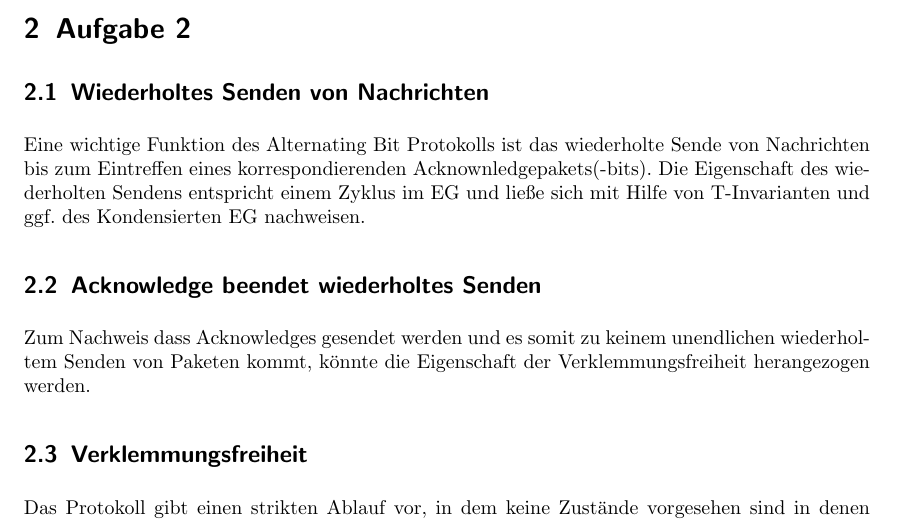
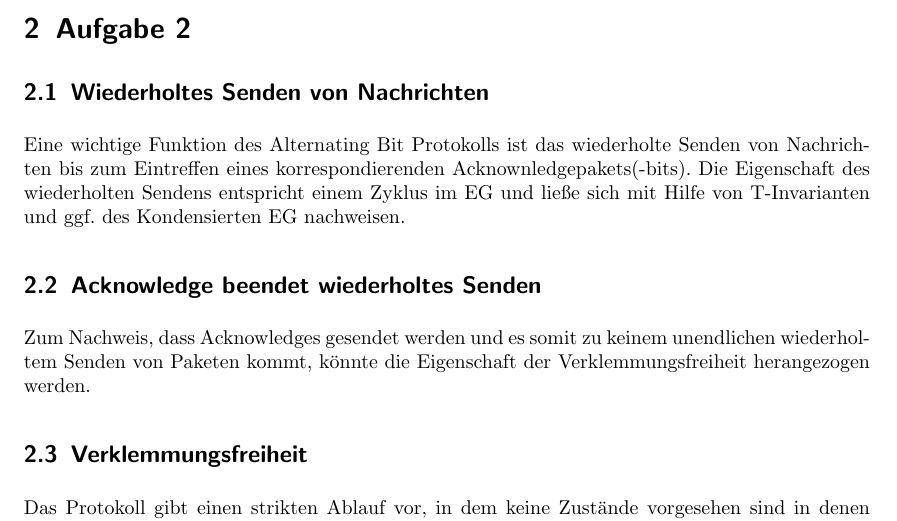
Before and after one commit to arminsteudte/SS_2012, a LaTeX document (TH1/Praktikum3/Protokoll.tex): part of page 7 of 8, cut so that both start at the same text. Compiled offline with pdfLaTeX; an older LaTeX class or package is replaced by its successor.

Commit message:
Aufgabe 2 Fehler behoben

```diff
--- a/TH1/Praktikum3/Protokoll.tex
+++ b/TH1/Praktikum3/Protokoll.tex
@@ -333,11 +333,11 @@ Man kann dem kondensierten Erreichbarkeitsgraphen eines Netzes nicht ansehen, ob
 
 
 \subsection{Wiederholtes Senden von Nachrichten}
-Eine wichtige Funktion des Alternating Bit Protokolls ist das wiederholte Sende von Nachrichten bis zum Eintreffen eines korrespondierenden Acknownledgepakets(-bits).
+Eine wichtige Funktion des Alternating Bit Protokolls ist das wiederholte Senden von Nachrichten bis zum Eintreffen eines korrespondierenden Acknownledgepakets(-bits).
 Die Eigenschaft des wiederholten Sendens entspricht einem Zyklus im EG und ließe sich mit Hilfe von T-Invarianten und ggf. des Kondensierten EG nachweisen.
 
 \subsection{Acknowledge beendet wiederholtes Senden}
-Zum Nachweis dass Acknowledges gesendet werden und es somit zu keinem unendlichen wiederholtem Senden von Paketen kommt, könnte die Eigenschaft der Verklemmungsfreiheit herangezogen werden.
+Zum Nachweis, dass Acknowledges gesendet werden und es somit zu keinem unendlichen wiederholtem Senden von Paketen kommt, könnte die Eigenschaft der Verklemmungsfreiheit herangezogen werden.
 
 \subsection{Verklemmungsfreiheit}
 Das Protokoll gibt einen strikten Ablauf vor, in dem  keine Zustände vorgesehen sind in denen nichts getan wird. Somit muss bei der Modellierung drauf geachtet werden, dass das Netz verklemmungsfrei ist. Das Protokoll definiert kein Ende `"wiederholt diese solange, bis er vom Sender eine Nachricht mit dem anderen Bit, also das nächste Paket erhält"' wodurch es keinen Zustand geben darf in dem keine Transition mehr aktiv ist.
```
